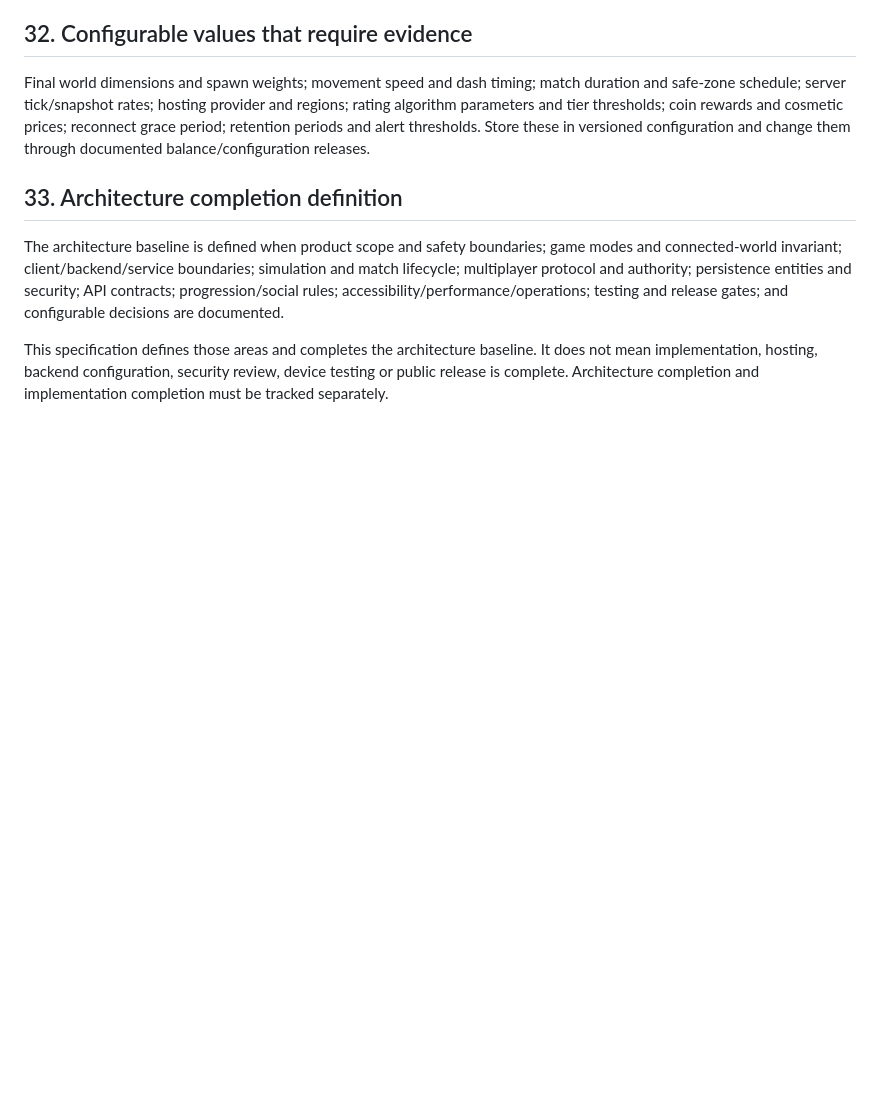
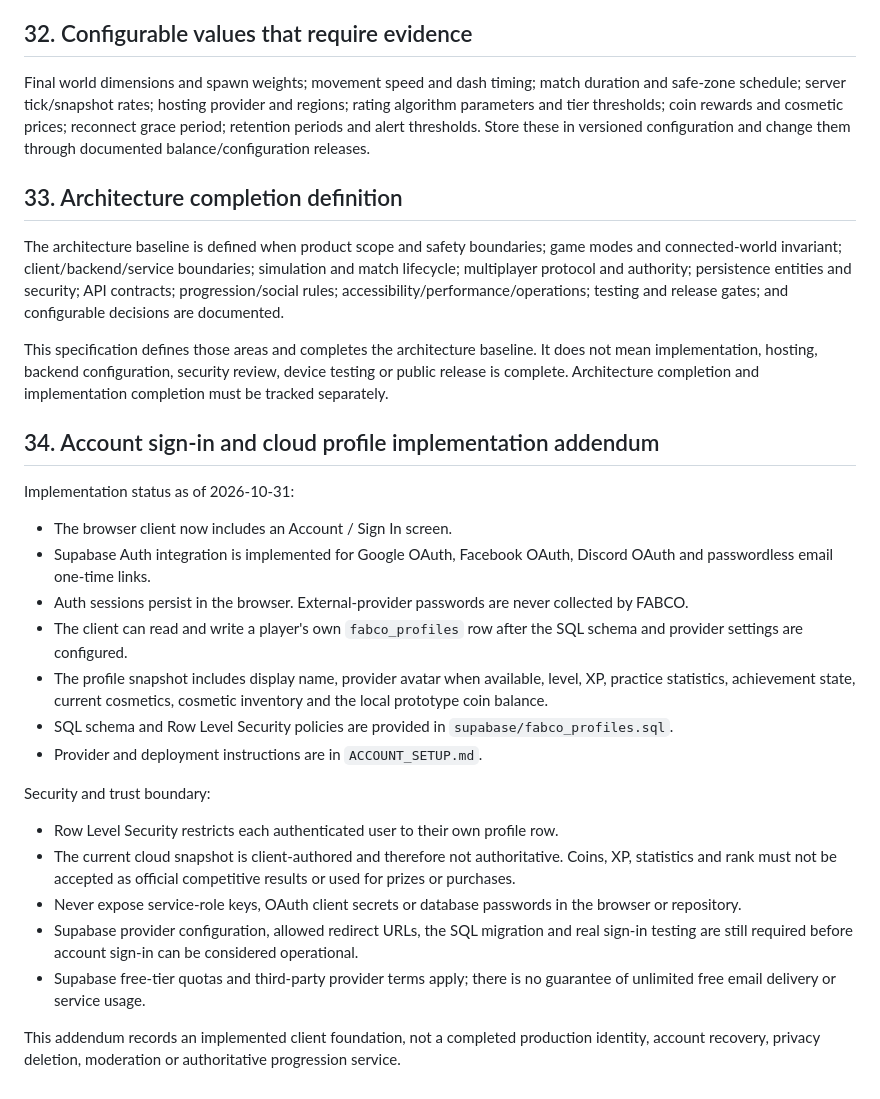
Before and after one commit to srikanthkurva71-sys/Fabco, a Markdown page: ARCHITECTURE.md, the part around the change. GitHub-like rendering; blank space fills up the shorter version.

Commit message:
Document FABCO account sign-in and cloud profile implementation

```diff
--- a/ARCHITECTURE.md
+++ b/ARCHITECTURE.md
@@ -611,3 +611,24 @@ Final world dimensions and spawn weights; movement speed and dash timing; match
 The architecture baseline is defined when product scope and safety boundaries; game modes and connected-world invariant; client/backend/service boundaries; simulation and match lifecycle; multiplayer protocol and authority; persistence entities and security; API contracts; progression/social rules; accessibility/performance/operations; testing and release gates; and configurable decisions are documented.
 
 This specification defines those areas and completes the architecture baseline. It does not mean implementation, hosting, backend configuration, security review, device testing or public release is complete. Architecture completion and implementation completion must be tracked separately.
+
+
+## 34. Account sign-in and cloud profile implementation addendum
+
+Implementation status as of 2026-10-31:
+- The browser client now includes an Account / Sign In screen.
+- Supabase Auth integration is implemented for Google OAuth, Facebook OAuth, Discord OAuth and passwordless email one-time links.
+- Auth sessions persist in the browser. External-provider passwords are never collected by FABCO.
+- The client can read and write a player's own `fabco_profiles` row after the SQL schema and provider settings are configured.
+- The profile snapshot includes display name, provider avatar when available, level, XP, practice statistics, achievement state, current cosmetics, cosmetic inventory and the local prototype coin balance.
+- SQL schema and Row Level Security policies are provided in `supabase/fabco_profiles.sql`.
+- Provider and deployment instructions are in `ACCOUNT_SETUP.md`.
+
+Security and trust boundary:
+- Row Level Security restricts each authenticated user to their own profile row.
+- The current cloud snapshot is client-authored and therefore not authoritative. Coins, XP, statistics and rank must not be accepted as official competitive results or used for prizes or purchases.
+- Never expose service-role keys, OAuth client secrets or database passwords in the browser or repository.
+- Supabase provider configuration, allowed redirect URLs, the SQL migration and real sign-in testing are still required before account sign-in can be considered operational.
+- Supabase free-tier quotas and third-party provider terms apply; there is no guarantee of unlimited free email delivery or service usage.
+
+This addendum records an implemented client foundation, not a completed production identity, account recovery, privacy deletion, moderation or authoritative progression service.
```
